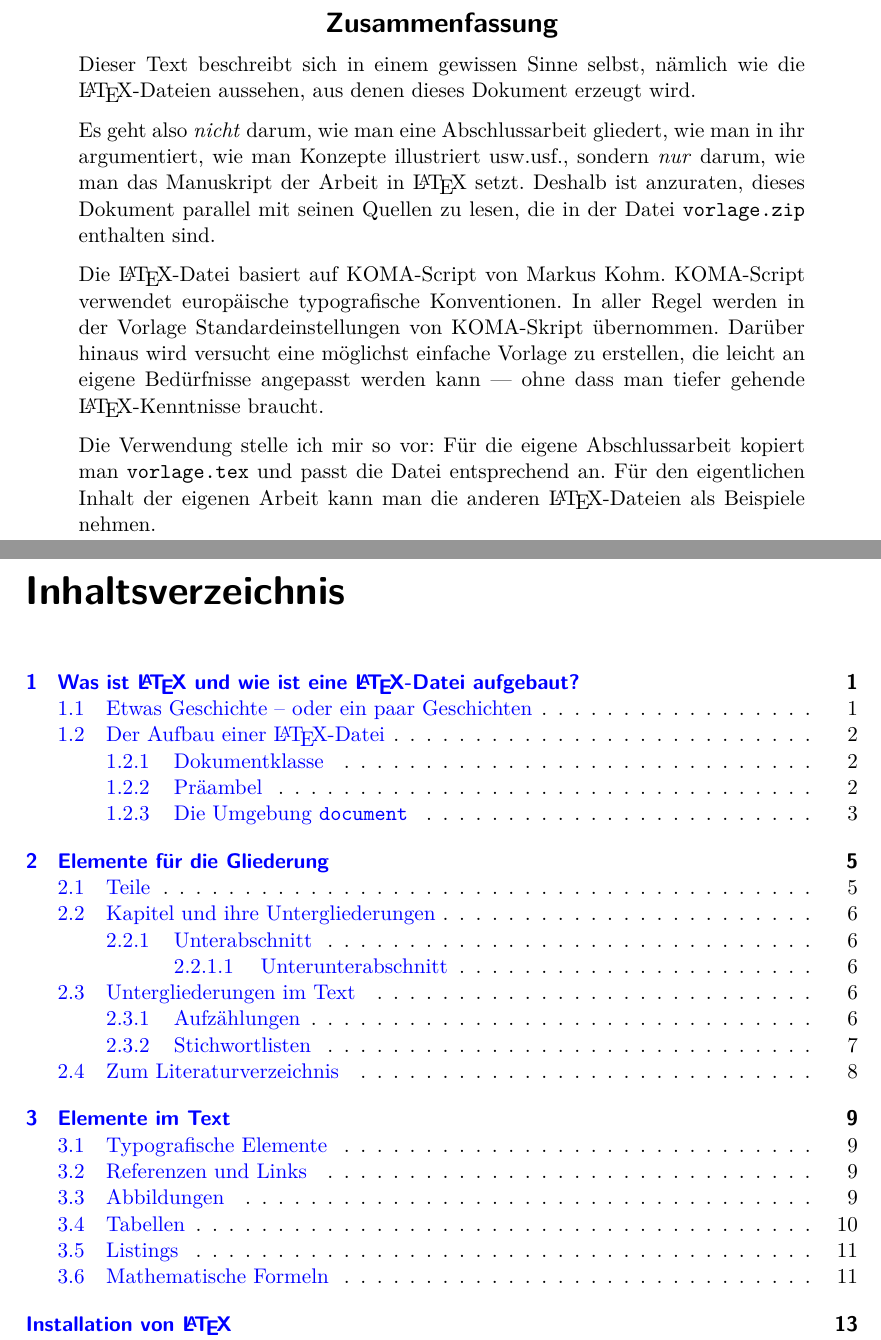
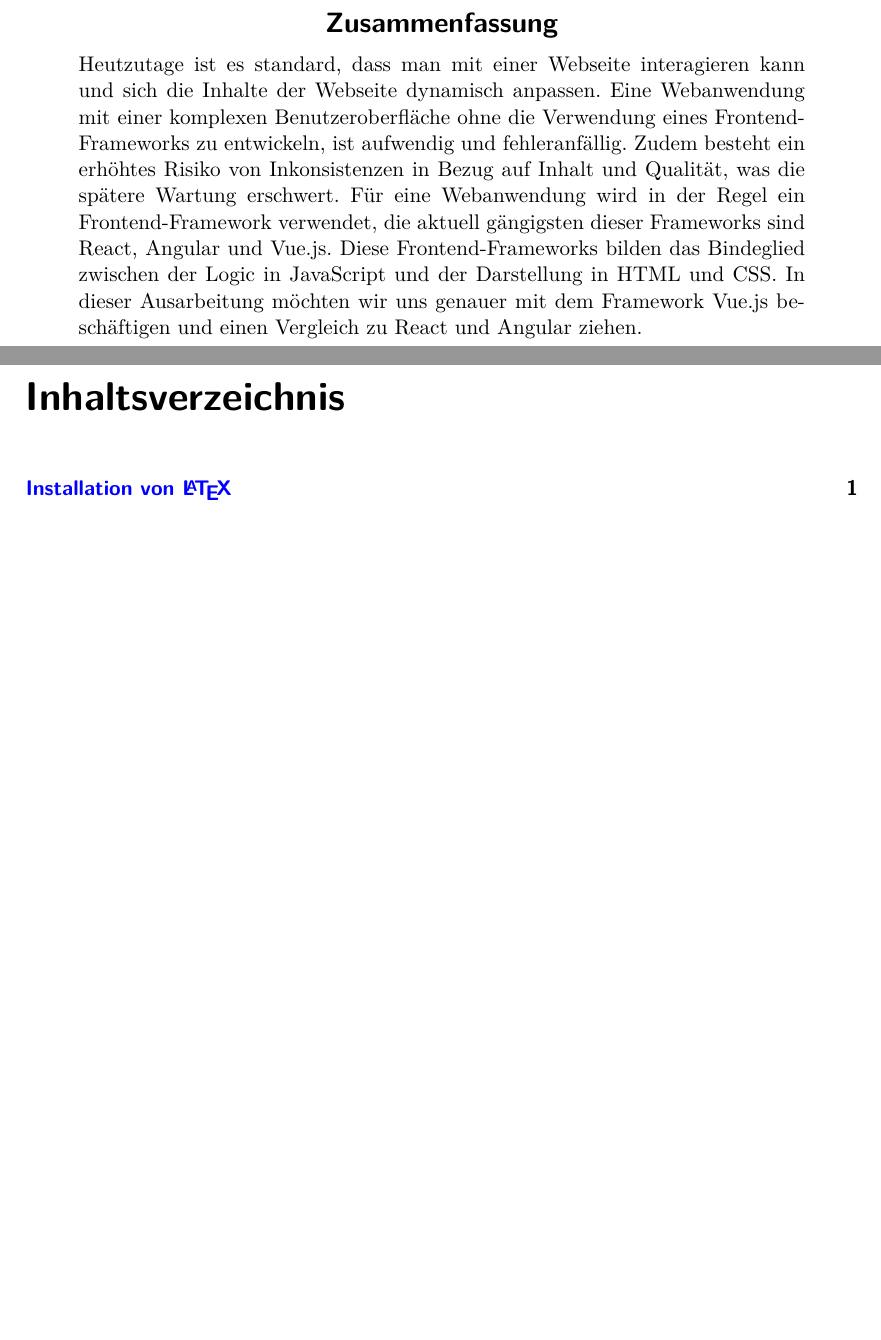
Before and after one commit to mbbl33/Hauptseminar_23_Vue, a LaTeX book (vorlage.tex): two parts of pages 5 and 7 of 29 before the commit and two parts of pages 5 and 7 of 17 after it, joined at a grey line, cut so that both start at the same text, the shorter picture padded with empty space. Compiled offline with pdfLaTeX.

Commit message:
add sig and zusammenfassung

```diff
--- a/vorlage.tex
+++ b/vorlage.tex
@@ -48,7 +48,8 @@
 	citecolor=blue,
 	linkcolor=blue,
 }
-\usepackage{scrhack}								 % unterdrückt Fehlermeldung von listings
+\usepackage{scrhack}
+\usepackage{bugtracker}								 % unterdrückt Fehlermeldung von listings
 
 %% Nummerierungstiefen
 \setcounter{tocdepth}{3}             % 3 Stufen im Inhaltsverzeichnis
@@ -120,28 +122,13 @@
 	\begin{center}
 		\textbf{\Large\sffamily Zusammenfassung}
 	\end{center}
+	Heutzutage ist es standard, dass man mit einer Webseite interagieren kann und sich die Inhalte der Webseite dynamisch anpassen.
+	Eine Webanwendung mit einer komplexen Benutzeroberfläche ohne die Verwendung eines Frontend-Frameworks zu entwickeln, ist aufwendig und fehleranfällig.
+	Zudem besteht ein erhöhtes Risiko von Inkonsistenzen in Bezug auf Inhalt und Qualität, was die spätere Wartung erschwert.
+	Für eine Webanwendung wird in der Regel ein Frontend-Framework verwendet, die aktuell gängigsten dieser Frameworks sind React, Angular und Vue.js.
+	Diese Frontend-Frameworks bilden das Bindeglied zwischen der Logic in JavaScript und der Darstellung in HTML und CSS.
+	In dieser Ausarbeitung möchten wir uns genauer mit dem Framework Vue.js beschäftigen und einen Vergleich zu React und Angular ziehen.
 
-	Dieser Text beschreibt sich in einem gewissen Sinne selbst, nämlich
-	wie die \LaTeX-Dateien aussehen, aus denen dieses Dokument erzeugt wird.
-
-	Es geht also \emph{nicht} darum, wie man eine Abschlussarbeit
-	gliedert, wie man in ihr argumentiert, wie man Konzepte illustriert
-	usw.usf., sondern \emph{nur} darum, wie man das Manuskript der Arbeit
-	in \LaTeX\ setzt. Deshalb ist anzuraten, dieses Dokument parallel mit
-	seinen Quellen zu lesen, die in der Datei \verb=vorlage.zip= enthalten
-	sind.
-
-	Die \LaTeX-Datei basiert auf KOMA-Script von Markus Kohm. KOMA-Script
-	verwendet europäische typografische Konventionen. In aller Regel
-	werden in der Vorlage Standardeinstellungen von KOMA-Skript
-	übernommen. Darüber hinaus wird versucht eine möglichst einfache
-	Vorlage zu erstellen, die leicht an eigene Bedürfnisse angepasst
-	werden kann --- ohne dass man tiefer gehende \LaTeX-Kenntnisse braucht.
-
-	Die Verwendung stelle ich mir so vor: Für die eigene Abschlussarbeit
-	kopiert man \verb=vorlage.tex= und passt die Datei entsprechend an.
-	Für den eigentlichen Inhalt der eigenen Arbeit kann man die anderen
-	\LaTeX-Dateien als Beispiele nehmen.
 
 \end{quote}
 \cleardoubleemptypage
```
Also changed, not shown: img/signature.png (added), out/vorlage.pdf, vorlage.tex (7 more changed lines), 7 other files.
